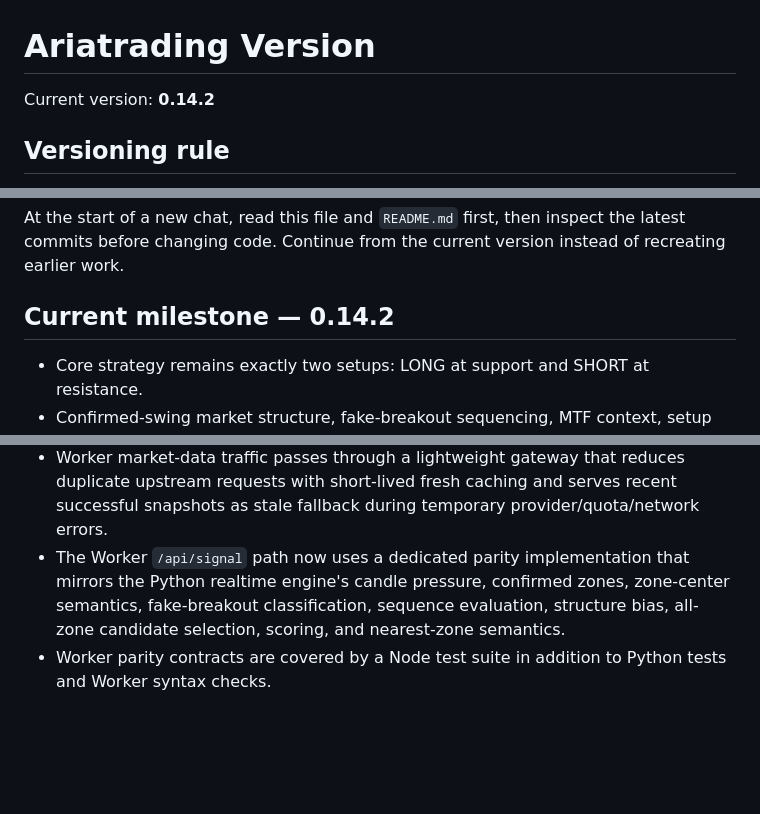
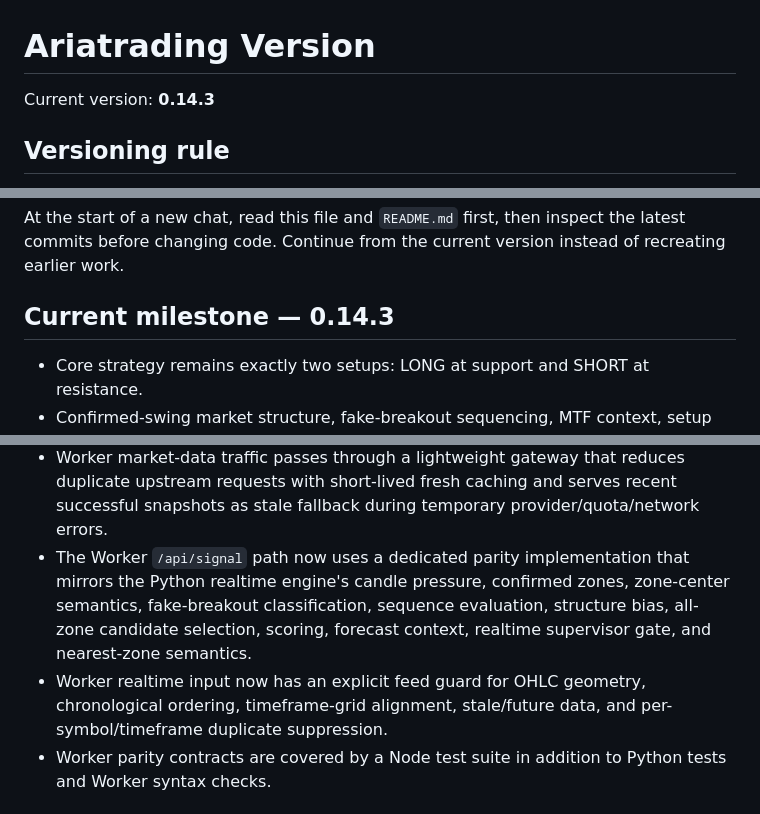
Before and after one commit to nongamertvchop-hue/Ariatrading, a Markdown page: VERSION.md, 3 parts joined by grey strips. Drawn GitHub-style; blank space fills up the shorter version.

Commit message:
chore: bump version for realtime Worker parity and feed guard

```diff
--- a/VERSION.md
+++ b/VERSION.md
@@ -1,6 +1,6 @@
 # Ariatrading Version
 
-Current version: **0.14.2**
+Current version: **0.14.3**
 
 ## Versioning rule
 
@@ -15,7 +15,7 @@ Use semantic versioning:
 
 At the start of a new chat, read this file and `README.md` first, then inspect the latest commits before changing code. Continue from the current version instead of recreating earlier work.
 
-## Current milestone — 0.14.2
+## Current milestone — 0.14.3
 
 - Core strategy remains exactly two setups: LONG at support and SHORT at resistance.
 - Confirmed-swing market structure, fake-breakout sequencing, MTF context, setup scoring, risk planning, and realtime closed-candle monitoring remain connected through the existing engine.
@@ -39,7 +39,8 @@ At the start of a new chat, read this file and `README.md` first, then inspect t
 - The MTF Advisor records signal snapshots locally in the browser for research/journal review; the journal is not a broker execution log and is not shared between devices.
 - MTF and Webaria paper-engine page contracts are covered by automated tests.
 - Worker market-data traffic passes through a lightweight gateway that reduces duplicate upstream requests with short-lived fresh caching and serves recent successful snapshots as stale fallback during temporary provider/quota/network errors.
-- The Worker `/api/signal` path now uses a dedicated parity implementation that mirrors the Python realtime engine's candle pressure, confirmed zones, zone-center semantics, fake-breakout classification, sequence evaluation, structure bias, all-zone candidate selection, scoring, and nearest-zone semantics.
+- The Worker `/api/signal` path now uses a dedicated parity implementation that mirrors the Python realtime engine's candle pressure, confirmed zones, zone-center semantics, fake-breakout classification, sequence evaluation, structure bias, all-zone candidate selection, scoring, forecast context, realtime supervisor gate, and nearest-zone semantics.
+- Worker realtime input now has an explicit feed guard for OHLC geometry, chronological ordering, timeframe-grid alignment, stale/future data, and per-symbol/timeframe duplicate suppression.
 - Worker parity contracts are covered by a Node test suite in addition to Python tests and Worker syntax checks.
 
 ## Next milestones
```
Also changed, not shown: other parts of VERSION.md (+1 -1 lines).
